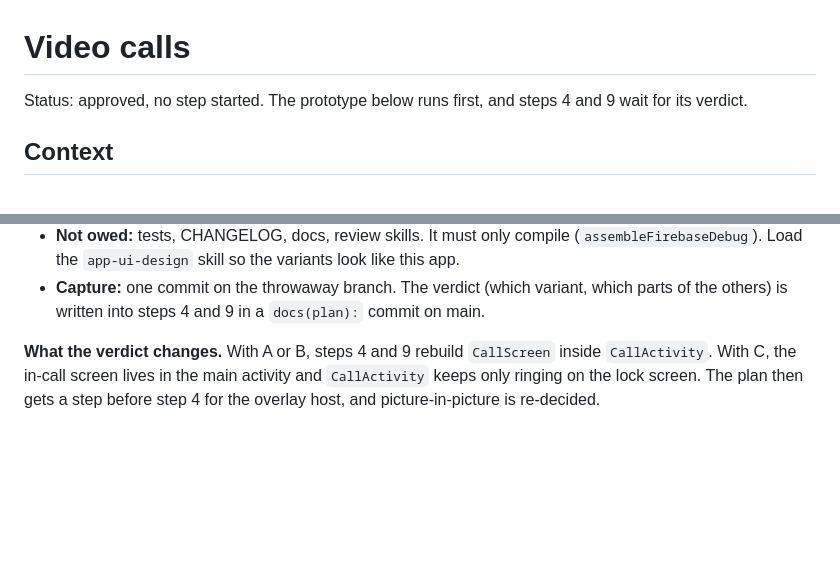
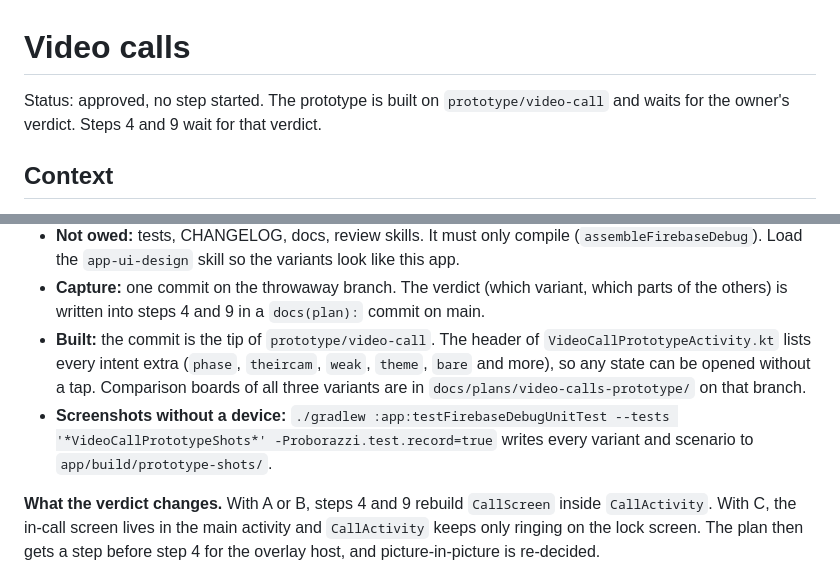
Before and after one commit to gomorra/fire-stream-chat, a Markdown page: docs/plans/video-calls.md, 2 parts joined by grey strips. Rendered like a GitHub page; blank space fills up the shorter version.

Commit message:
docs(plan): video calls prototype built, verdict open
The three variants are on prototype/video-call. Records where the comparison boards are, that every state opens by intent extra, and the command that renders the screenshots without a device.

Co-Authored-By: Claude Opus 5.5 <noreply@anthropic.com>
Claude-Session: https://claude.ai/code/session_01PY587QVupH1SAf7snyUFyS

```diff
--- a/docs/plans/video-calls.md
+++ b/docs/plans/video-calls.md
@@ -1,6 +1,6 @@
 # Video calls
 
-Status: approved, no step started. The prototype below runs first, and steps 4 and 9 wait for its verdict.
+Status: approved, no step started. The prototype is built on `prototype/video-call` and waits for the owner's verdict. Steps 4 and 9 wait for that verdict.
 
 ## Context
 
@@ -174,6 +174,13 @@ Built per the `prototype` skill's UI branch, before step 1. Work stops afterward
   Load the `app-ui-design` skill so the variants look like this app.
 - **Capture:** one commit on the throwaway branch. The verdict (which variant, which parts of the
   others) is written into steps 4 and 9 in a `docs(plan):` commit on main.
+- **Built:** the commit is the tip of `prototype/video-call`. The header of
+  `VideoCallPrototypeActivity.kt` lists every intent extra (`phase`, `theircam`, `weak`, `theme`,
+  `bare` and more), so any state can be opened without a tap. Comparison boards of all three
+  variants are in `docs/plans/video-calls-prototype/` on that branch.
+- **Screenshots without a device:**
+  `./gradlew :app:testFirebaseDebugUnitTest --tests '*VideoCallPrototypeShots*' -Proborazzi.test.record=true`
+  writes every variant and scenario to `app/build/prototype-shots/`.
 
 **What the verdict changes.** With A or B, steps 4 and 9 rebuild `CallScreen` inside `CallActivity`.
 With C, the in-call screen lives in the main activity and `CallActivity` keeps only ringing on the
```
